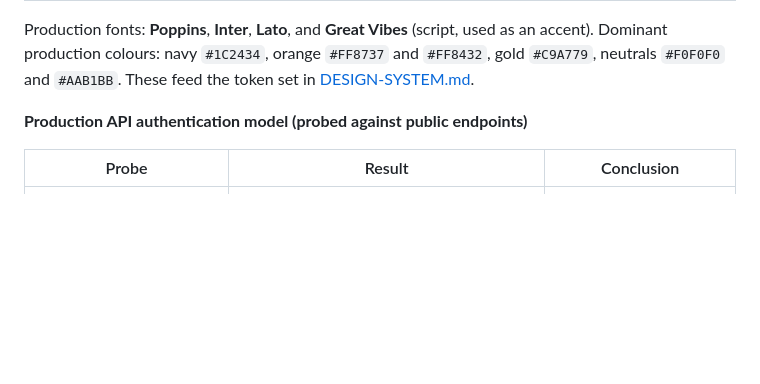
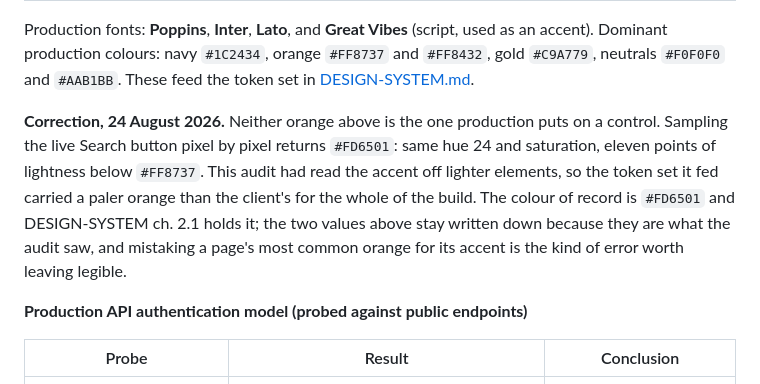
Before and after one commit to RacThug/inivie-homepage-redesign, a Markdown page: docs/PRD.md, the part around the change. GitHub-like rendering; blank space fills up the shorter version.

Commit message:
docs(prd): record that neither audited orange is the accent
ch. 3.2 lists #FF8737 and #FF8432 as production's oranges. Sampling the
live Search button pixel by pixel returns #FD6501, eleven points of
lightness below either, so the audit had read the accent off lighter
elements and the token set it fed carried a paler orange than the
client's for the whole build.

Written as a dated correction rather than an edit to the observation.
The two values stay because they are what the audit saw, and mistaking a
page's most common orange for its accent is worth leaving legible.

The PRD is frozen; this change was made at the user's request.

```diff
--- a/docs/PRD.md
+++ b/docs/PRD.md
@@ -60,6 +60,8 @@ Verified directly against `https://inivie.com` and `https://blog.inivie.com` on
 | Booking | `booking.inivie.com` | Separate system, out of scope |
 
 Production fonts: **Poppins**, **Inter**, **Lato**, and **Great Vibes** (script, used as an accent). Dominant production colours: navy `#1C2434`, orange `#FF8737` and `#FF8432`, gold `#C9A779`, neutrals `#F0F0F0` and `#AAB1BB`. These feed the token set in [DESIGN-SYSTEM.md](./DESIGN-SYSTEM.md).
+
+**Correction, 24 August 2026.** Neither orange above is the one production puts on a control. Sampling the live Search button pixel by pixel returns `#FD6501`: same hue 24 and saturation, eleven points of lightness below `#FF8737`. This audit had read the accent off lighter elements, so the token set it fed carried a paler orange than the client's for the whole of the build. The colour of record is `#FD6501` and DESIGN-SYSTEM ch. 2.1 holds it; the two values above stay written down because they are what the audit saw, and mistaking a page's most common orange for its accent is the kind of error worth leaving legible.
 
 **Production API authentication model (probed against public endpoints)**
 
```
